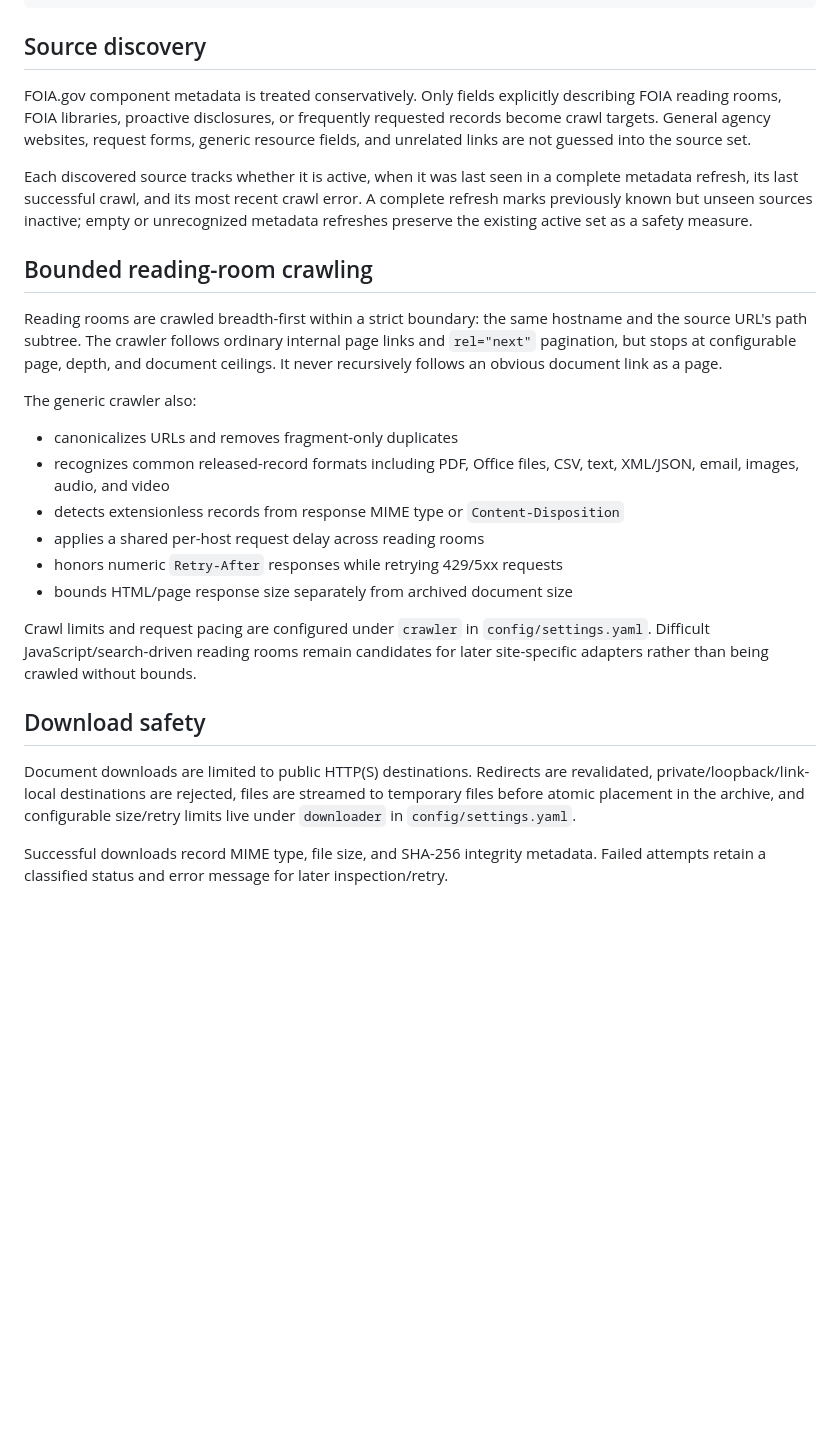
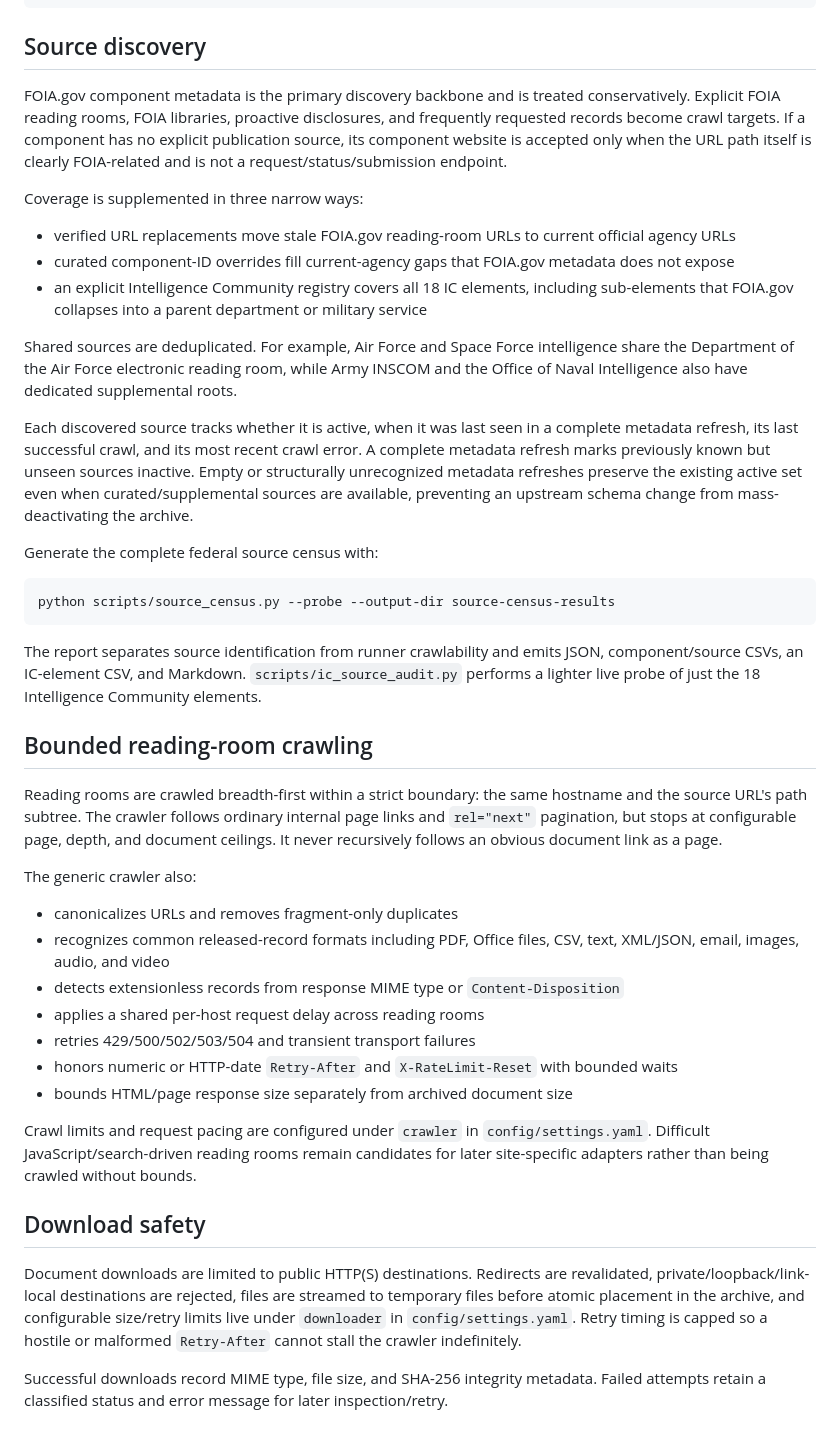
Before and after one commit to neophilism/FOIA_Aggregator, a Markdown page: README.md, the part around the change. Rendered like a GitHub page; blank space fills up the shorter version.

Commit message:
Document complete source coverage and IC registry

````diff
--- a/README.md
+++ b/README.md
@@ -40,9 +40,24 @@ python main.py daemon
 
 ## Source discovery
 
-FOIA.gov component metadata is treated conservatively. Only fields explicitly describing FOIA reading rooms, FOIA libraries, proactive disclosures, or frequently requested records become crawl targets. General agency websites, request forms, generic resource fields, and unrelated links are not guessed into the source set.
+FOIA.gov component metadata is the primary discovery backbone and is treated conservatively. Explicit FOIA reading rooms, FOIA libraries, proactive disclosures, and frequently requested records become crawl targets. If a component has no explicit publication source, its component website is accepted only when the URL path itself is clearly FOIA-related and is not a request/status/submission endpoint.
 
-Each discovered source tracks whether it is active, when it was last seen in a complete metadata refresh, its last successful crawl, and its most recent crawl error. A complete refresh marks previously known but unseen sources inactive; empty or unrecognized metadata refreshes preserve the existing active set as a safety measure.
+Coverage is supplemented in three narrow ways:
+- verified URL replacements move stale FOIA.gov reading-room URLs to current official agency URLs
+- curated component-ID overrides fill current-agency gaps that FOIA.gov metadata does not expose
+- an explicit Intelligence Community registry covers all 18 IC elements, including sub-elements that FOIA.gov collapses into a parent department or military service
+
+Shared sources are deduplicated. For example, Air Force and Space Force intelligence share the Department of the Air Force electronic reading room, while Army INSCOM and the Office of Naval Intelligence also have dedicated supplemental roots.
+
+Each discovered source tracks whether it is active, when it was last seen in a complete metadata refresh, its last successful crawl, and its most recent crawl error. A complete metadata refresh marks previously known but unseen sources inactive. Empty or structurally unrecognized metadata refreshes preserve the existing active set even when curated/supplemental sources are available, preventing an upstream schema change from mass-deactivating the archive.
+
+Generate the complete federal source census with:
+
+```bash
+python scripts/source_census.py --probe --output-dir source-census-results
+```
+
+The report separates source identification from runner crawlability and emits JSON, component/source CSVs, an IC-element CSV, and Markdown. `scripts/ic_source_audit.py` performs a lighter live probe of just the 18 Intelligence Community elements.
 
 ## Bounded reading-room crawling
 
@@ -53,14 +68,15 @@ The generic crawler also:
 - recognizes common released-record formats including PDF, Office files, CSV, text, XML/JSON, email, images, audio, and video
 - detects extensionless records from response MIME type or `Content-Disposition`
 - applies a shared per-host request delay across reading rooms
-- honors numeric `Retry-After` responses while retrying 429/5xx requests
+- retries 429/500/502/503/504 and transient transport failures
+- honors numeric or HTTP-date `Retry-After` and `X-RateLimit-Reset` with bounded waits
 - bounds HTML/page response size separately from archived document size
 
 Crawl limits and request pacing are configured under `crawler` in `config/settings.yaml`. Difficult JavaScript/search-driven reading rooms remain candidates for later site-specific adapters rather than being crawled without bounds.
 
 ## Download safety
 
-Document downloads are limited to public HTTP(S) destinations. Redirects are revalidated, private/loopback/link-local destinations are rejected, files are streamed to temporary files before atomic placement in the archive, and configurable size/retry limits live under `downloader` in `config/settings.yaml`.
+Document downloads are limited to public HTTP(S) destinations. Redirects are revalidated, private/loopback/link-local destinations are rejected, files are streamed to temporary files before atomic placement in the archive, and configurable size/retry limits live under `downloader` in `config/settings.yaml`. Retry timing is capped so a hostile or malformed `Retry-After` cannot stall the crawler indefinitely.
 
 Successful downloads record MIME type, file size, and SHA-256 integrity metadata. Failed attempts retain a classified status and error message for later inspection/retry.
 
````
